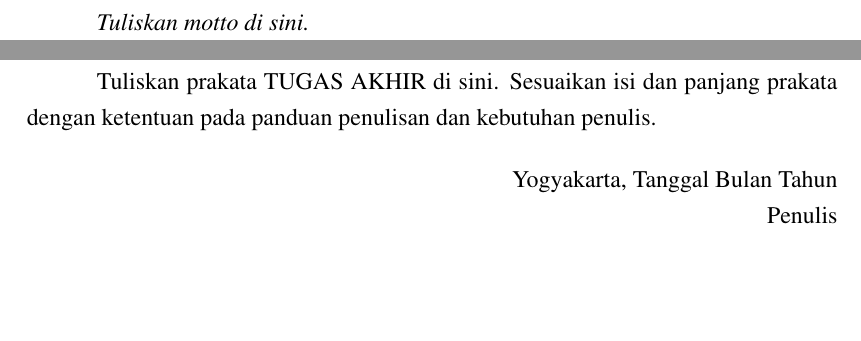
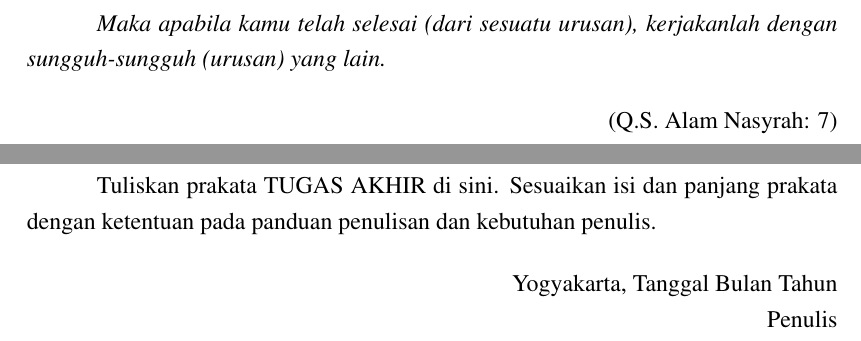
Before and after one commit to AkmalAlataz/Template-Skripsi-Fisika, a LaTeX thesis (starter-project/Template-Tugas-Akhir/main.tex): two parts of pages 6 and 7 of 26, joined at a grey line, cut at the place of the change, the shorter picture padded with empty space. Compiled offline with pdfLaTeX.

Commit message:
Nov 9, 2026, 11:16 AM

```diff
--- a/starter-project/Template-Tugas-Akhir/main.tex
+++ b/starter-project/Template-Tugas-Akhir/main.tex
@@ -115,7 +115,12 @@
 % ---------------------------------------------------------------------
 \motto
 % Tuliskan motto atau kutipan yang ingin dicantumkan.
-\emph{Tuliskan motto di sini.}
+\emph{Maka apabila kamu telah selesai (dari sesuatu urusan), kerjakanlah
+dengan sungguh-sungguh (urusan) yang lain.}
+
+\begin{flushright}
+(Q.S.\ Alam Nasyrah: 7)
+\end{flushright}
 
 % ---------------------------------------------------------------------
 % Prakata
```
Also changed, not shown: starter-project/Template-Tugas-Akhir/main.pdf.
